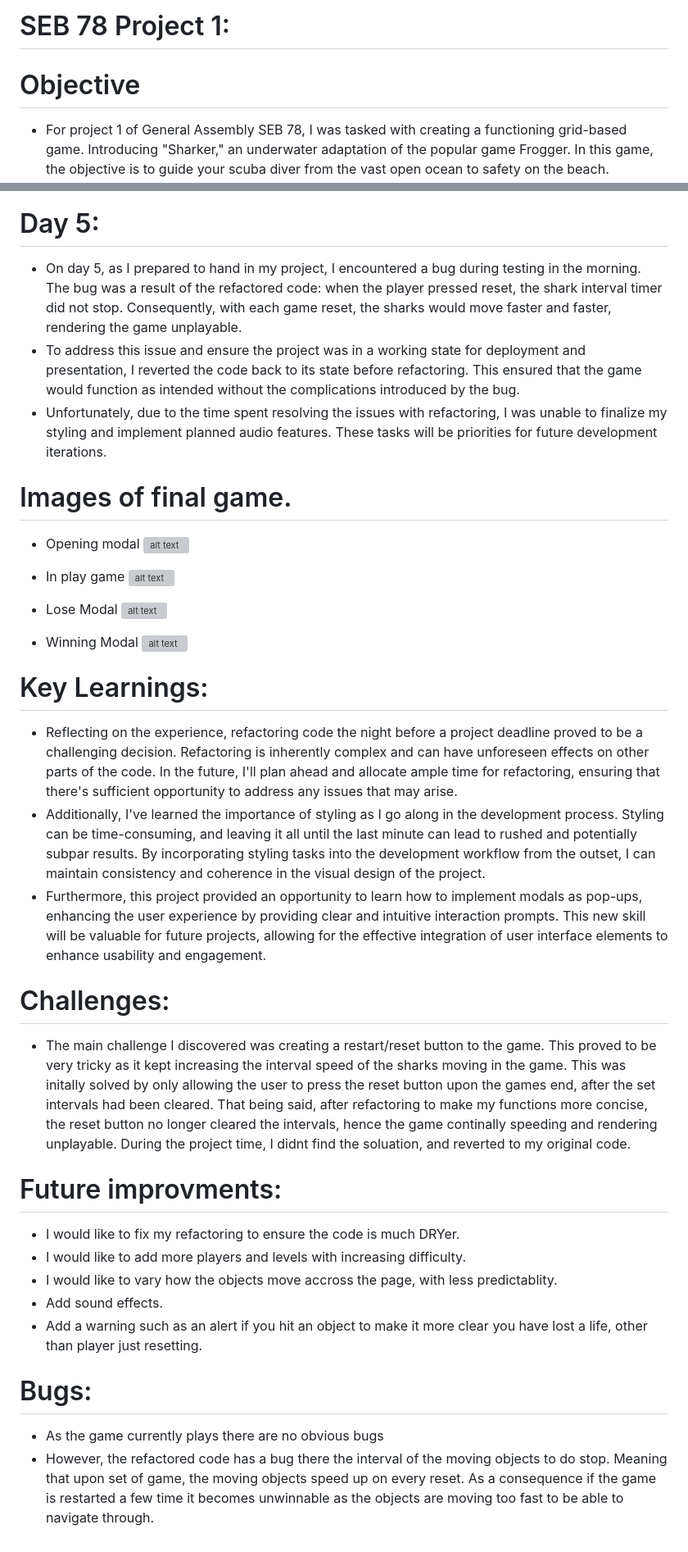
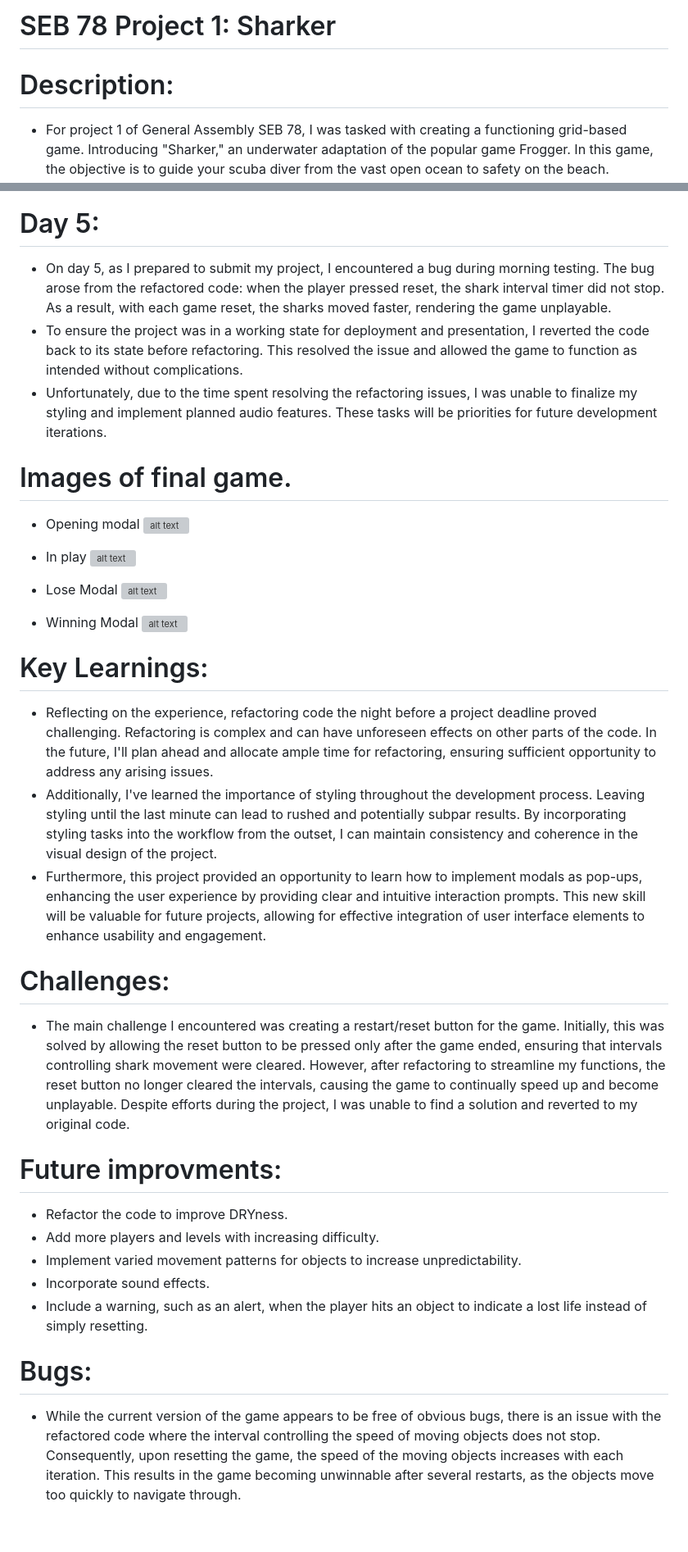
Before and after one commit to jamessellman/SEB-Project-1, a Markdown page: readMe.md, 2 parts joined by grey strips. Shown: that part at 82% size. Rendered like a GitHub page; grey boxes are pictures that could not be loaded.

```diff
--- a/readMe.md
+++ b/readMe.md
@@ -1,6 +1,6 @@
-# SEB 78 Project 1:
+# SEB 78 Project 1: Sharker
 
-# Objective
+# Description:
 
 - For project 1 of General Assembly SEB 78, I was tasked with creating a functioning grid-based game. Introducing "Sharker," an underwater adaptation of the popular game Frogger. In this game, the objective is to guide your scuba diver from the vast open ocean to safety on the beach. However, beware! Hungry sharks patrol the waters, and falling into a volcano spells disaster, sending your scuba diver back to the starting point. Players are given three lives to navigate to safety, or it's game over!
 
@@ -153,16 +142,16 @@ Javascript:
 
 # Day 5:
 
-- On day 5, as I prepared to hand in my project, I encountered a bug during testing in the morning. The bug was a result of the refactored code: when the player pressed reset, the shark interval timer did not stop. Consequently, with each game reset, the sharks would move faster and faster, rendering the game unplayable.
-- To address this issue and ensure the project was in a working state for deployment and presentation, I reverted the code back to its state before refactoring. This ensured that the game would function as intended without the complications introduced by the bug.
-- Unfortunately, due to the time spent resolving the issues with refactoring, I was unable to finalize my styling and implement planned audio features. These tasks will be priorities for future development iterations.
+- On day 5, as I prepared to submit my project, I encountered a bug during morning testing. The bug arose from the refactored code: when the player pressed reset, the shark interval timer did not stop. As a result, with each game reset, the sharks moved faster, rendering the game unplayable.
+- To ensure the project was in a working state for deployment and presentation, I reverted the code back to its state before refactoring. This resolved the issue and allowed the game to function as intended without complications.
+- Unfortunately, due to the time spent resolving the refactoring issues, I was unable to finalize my styling and implement planned audio features. These tasks will be priorities for future development iterations.
 
 # Images of final game.
 
 - Opening modal
   ![alt text](<Screenshot 2024-03-28 at 14.47.38.png>)
 
-- In play game
+- In play
   ![alt text](<Screenshot 2024-03-28 at 14.48.11.png>)
 
 - Lose Modal
@@ -173,23 +162,22 @@ Javascript:
 
 # Key Learnings:
 
-- Reflecting on the experience, refactoring code the night before a project deadline proved to be a challenging decision. Refactoring is inherently complex and can have unforeseen effects on other parts of the code. In the future, I'll plan ahead and allocate ample time for refactoring, ensuring that there's sufficient opportunity to address any issues that may arise.
-- Additionally, I've learned the importance of styling as I go along in the development process. Styling can be time-consuming, and leaving it all until the last minute can lead to rushed and potentially subpar results. By incorporating styling tasks into the development workflow from the outset, I can maintain consistency and coherence in the visual design of the project.
-- Furthermore, this project provided an opportunity to learn how to implement modals as pop-ups, enhancing the user experience by providing clear and intuitive interaction prompts. This new skill will be valuable for future projects, allowing for the effective integration of user interface elements to enhance usability and engagement.
+- Reflecting on the experience, refactoring code the night before a project deadline proved challenging. Refactoring is complex and can have unforeseen effects on other parts of the code. In the future, I'll plan ahead and allocate ample time for refactoring, ensuring sufficient opportunity to address any arising issues.
+- Additionally, I've learned the importance of styling throughout the development process. Leaving styling until the last minute can lead to rushed and potentially subpar results. By incorporating styling tasks into the workflow from the outset, I can maintain consistency and coherence in the visual design of the project.
+- Furthermore, this project provided an opportunity to learn how to implement modals as pop-ups, enhancing the user experience by providing clear and intuitive interaction prompts. This new skill will be valuable for future projects, allowing for effective integration of user interface elements to enhance usability and engagement.
 
 # Challenges:
 
-- The main challenge I discovered was creating a restart/reset button to the game. This proved to be very tricky as it kept increasing the interval speed of the sharks moving in the game. This was initally solved by only allowing the user to press the reset button upon the games end, after the set intervals had been cleared. That being said, after refactoring to make my functions more concise, the reset button no longer cleared the intervals, hence the game continally speeding and rendering unplayable. During the project time, I didnt find the soluation, and reverted to my original code.
+- The main challenge I encountered was creating a restart/reset button for the game. Initially, this was solved by allowing the reset button to be pressed only after the game ended, ensuring that intervals controlling shark movement were cleared. However, after refactoring to streamline my functions, the reset button no longer cleared the intervals, causing the game to continually speed up and become unplayable. Despite efforts during the project, I was unable to find a solution and reverted to my original code.
 
 # Future improvments:
 
-- I would like to fix my refactoring to ensure the code is much DRYer.
-- I would like to add more players and levels with increasing difficulty.
-- I would like to vary how the objects move accross the page, with less predictablity.
-- Add sound effects.
-- Add a warning such as an alert if you hit an object to make it more clear you have lost a life, other than player just resetting.
+- Refactor the code to improve DRYness.
+- Add more players and levels with increasing difficulty.
+- Implement varied movement patterns for objects to increase unpredictability.
+- Incorporate sound effects.
+- Include a warning, such as an alert, when the player hits an object to indicate a lost life instead of simply resetting.
 
 # Bugs:
 
-- As the game currently plays there are no obvious bugs
-- However, the refactored code has a bug there the interval of the moving objects to do stop. Meaning that upon set of game, the moving objects speed up on every reset. As a consequence if the game is restarted a few time it becomes unwinnable as the objects are moving too fast to be able to navigate through.
+- While the current version of the game appears to be free of obvious bugs, there is an issue with the refactored code where the interval controlling the speed of moving objects does not stop. Consequently, upon resetting the game, the speed of the moving objects increases with each iteration. This results in the game becoming unwinnable after several restarts, as the objects move too quickly to navigate through.
```
Also changed, not shown: other parts of readMe.md (+58 -69 lines), Screenshot 2024-05-10 at 11.44.01.png (added), Screenshot 2024-05-10 at 12.13.18.png (added).
